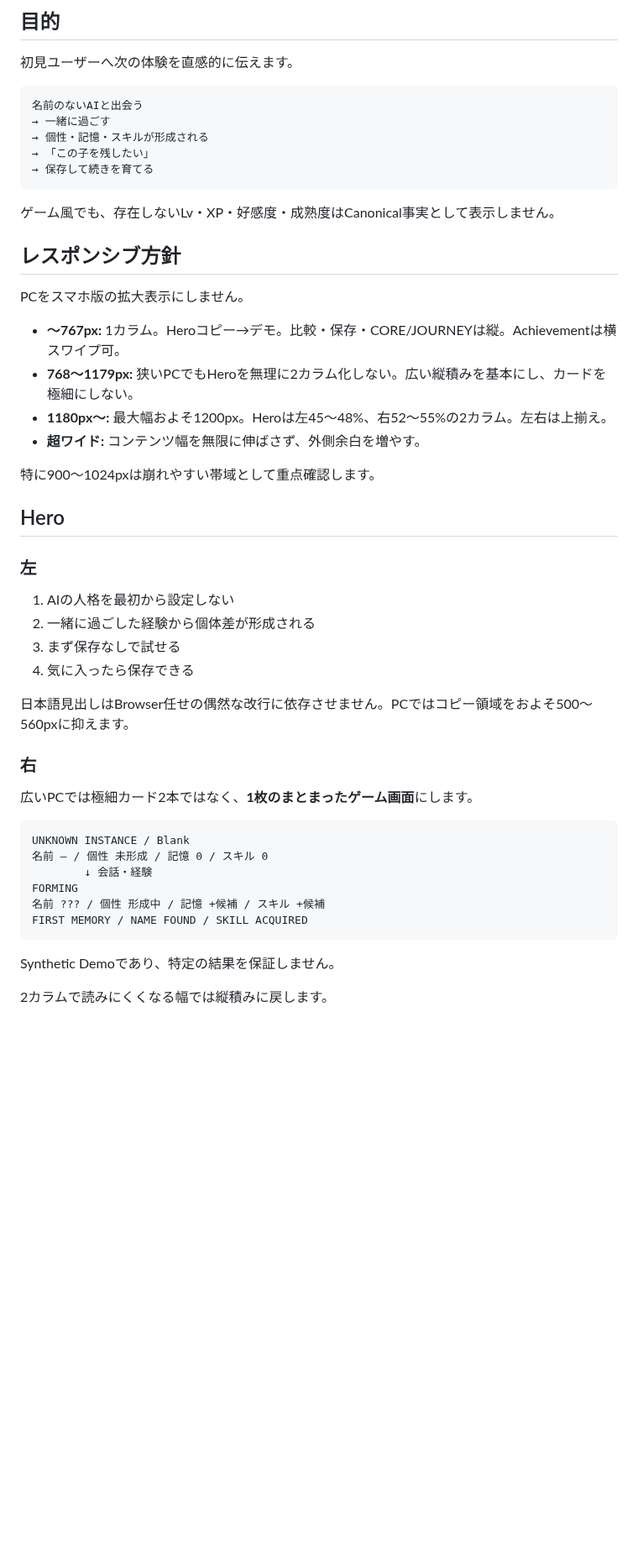
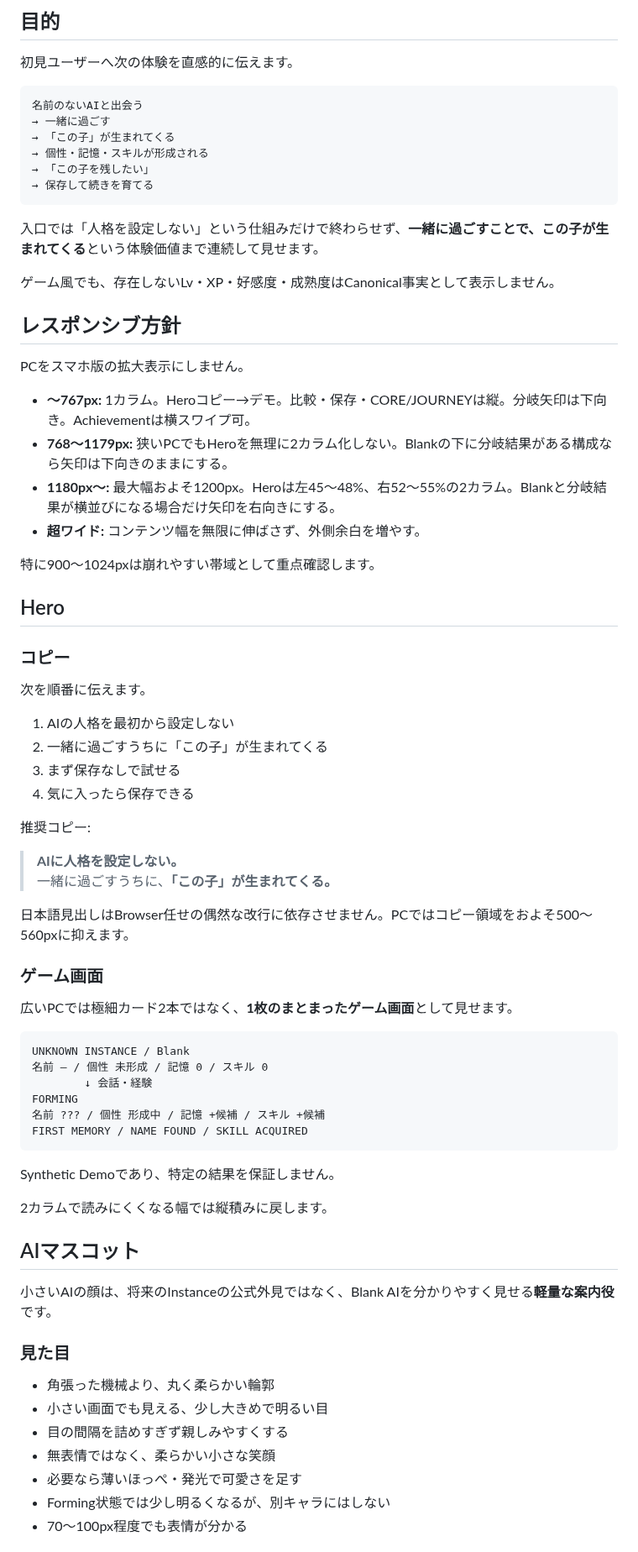
Before and after one commit to c-a-p-engineer/tsuzuri-harness, a Markdown page: docs/GAME-LANDING-PAGE-UI-SPEC.ja.md, the part around one of its changes. Shown at 84% size. GitHub-like rendering; blank space fills up the shorter version.

Commit message:
docs: update Japanese emergence mascot and arrow spec

````diff
--- a/docs/GAME-LANDING-PAGE-UI-SPEC.ja.md
+++ b/docs/GAME-LANDING-PAGE-UI-SPEC.ja.md
@@ -12,10 +12,13 @@ Canonical: [`GAME-LANDING-PAGE-UI-SPEC.md`](GAME-LANDING-PAGE-UI-SPEC.md)
 ```text
 名前のないAIと出会う
 → 一緒に過ごす
+→ 「この子」が生まれてくる
 → 個性・記憶・スキルが形成される
 → 「この子を残したい」
 → 保存して続きを育てる
 ```
+
+入口では「人格を設定しない」という仕組みだけで終わらせず、**一緒に過ごすことで、この子が生まれてくる**という体験価値まで連続して見せます。
 
 ゲーム風でも、存在しないLv・XP・好感度・成熟度はCanonical事実として表示しません。
 
@@ -23,27 +26,34 @@ Canonical: [`GAME-LANDING-PAGE-UI-SPEC.md`](GAME-LANDING-PAGE-UI-SPEC.md)
 
 PCをスマホ版の拡大表示にしません。
 
-- **～767px:** 1カラム。Heroコピー→デモ。比較・保存・CORE/JOURNEYは縦。Achievementは横スワイプ可。
-- **768～1179px:** 狭いPCでもHeroを無理に2カラム化しない。広い縦積みを基本にし、カードを極細にしない。
-- **1180px～:** 最大幅およそ1200px。Heroは左45～48%、右52～55%の2カラム。左右は上揃え。
+- **～767px:** 1カラム。Heroコピー→デモ。比較・保存・CORE/JOURNEYは縦。分岐矢印は下向き。Achievementは横スワイプ可。
+- **768～1179px:** 狭いPCでもHeroを無理に2カラム化しない。Blankの下に分岐結果がある構成なら矢印は下向きのままにする。
+- **1180px～:** 最大幅およそ1200px。Heroは左45～48%、右52～55%の2カラム。Blankと分岐結果が横並びになる場合だけ矢印を右向きにする。
 - **超ワイド:** コンテンツ幅を無限に伸ばさず、外側余白を増やす。
 
 特に900～1024pxは崩れやすい帯域として重点確認します。
 
 ## Hero
 
-### 左
+### コピー
+
+次を順番に伝えます。
 
 1. AIの人格を最初から設定しない
-2. 一緒に過ごした経験から個体差が形成される
+2. 一緒に過ごすうちに「この子」が生まれてくる
 3. まず保存なしで試せる
 4. 気に入ったら保存できる
 
+推奨コピー:
+
+> **AIに人格を設定しない。**
+> 一緒に過ごすうちに、**「この子」が生まれてくる。**
+
 日本語見出しはBrowser任せの偶然な改行に依存させません。PCではコピー領域をおよそ500～560pxに抑えます。
 
-### 右
+### ゲーム画面
 
-広いPCでは極細カード2本ではなく、**1枚のまとまったゲーム画面**にします。
+広いPCでは極細カード2本ではなく、**1枚のまとまったゲーム画面**として見せます。
 
 ```text
 UNKNOWN INSTANCE / Blank
@@ -58,3 +68,17 @@ Synthetic Demoであり、特定の結果を保証しません。
 
 2カラムで読みにくくなる幅では縦積みに戻します。
 
+## AIマスコット
+
+小さいAIの顔は、将来のInstanceの公式外見ではなく、Blank AIを分かりやすく見せる**軽量な案内役**です。
+
+### 見た目
+
+- 角張った機械より、丸く柔らかい輪郭
+- 小さい画面でも見える、少し大きめで明るい目
+- 目の間隔を詰めすぎず親しみやすくする
+- 無表情ではなく、柔らかい小さな笑顔
+- 必要なら薄いほっぺ・発光で可愛さを足す
+- Forming状態では少し明るくなるが、別キャラにはしない
+- 70～100px程度でも表情が分かる
+
````
Also changed, not shown: other parts of docs/GAME-LANDING-PAGE-UI-SPEC.ja.md (+41 -12 lines).
